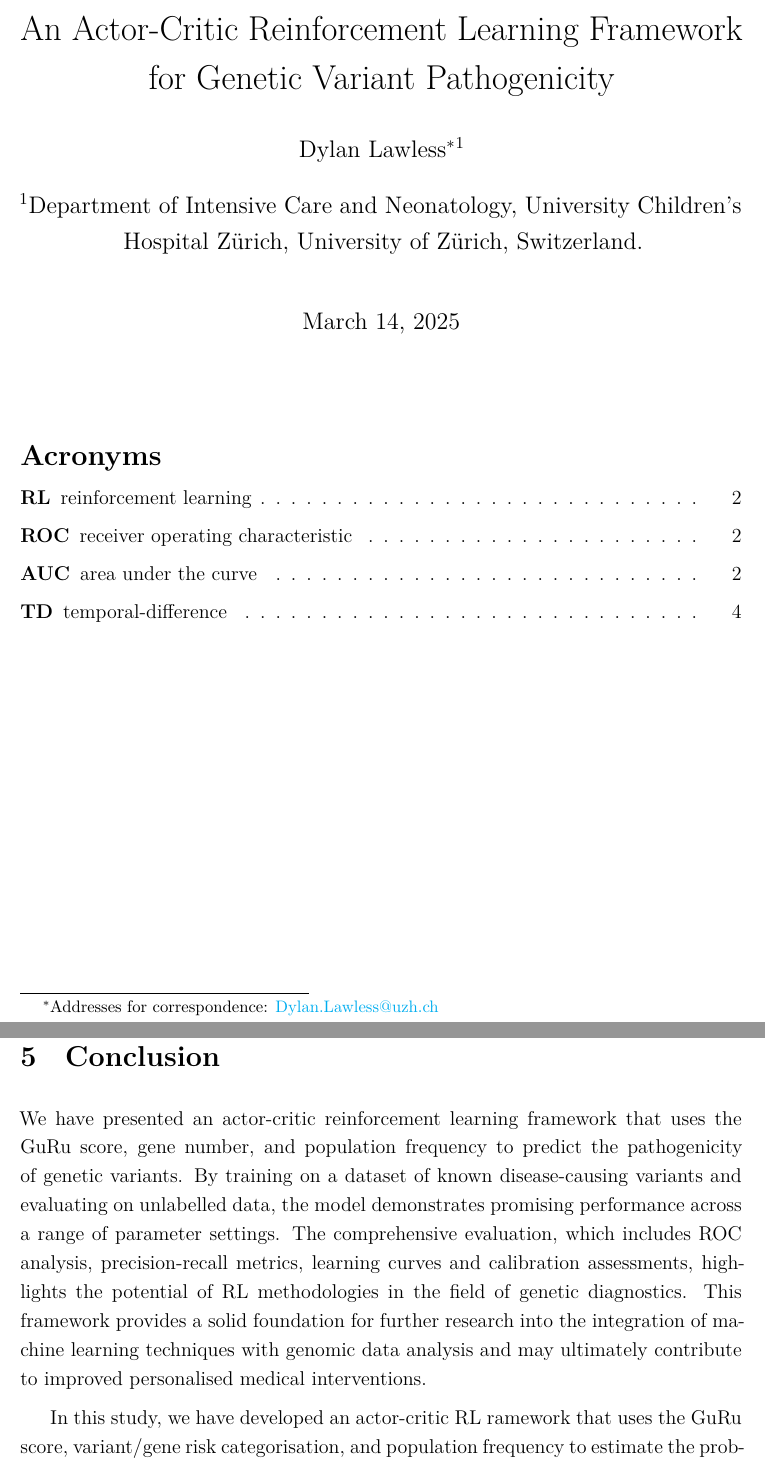
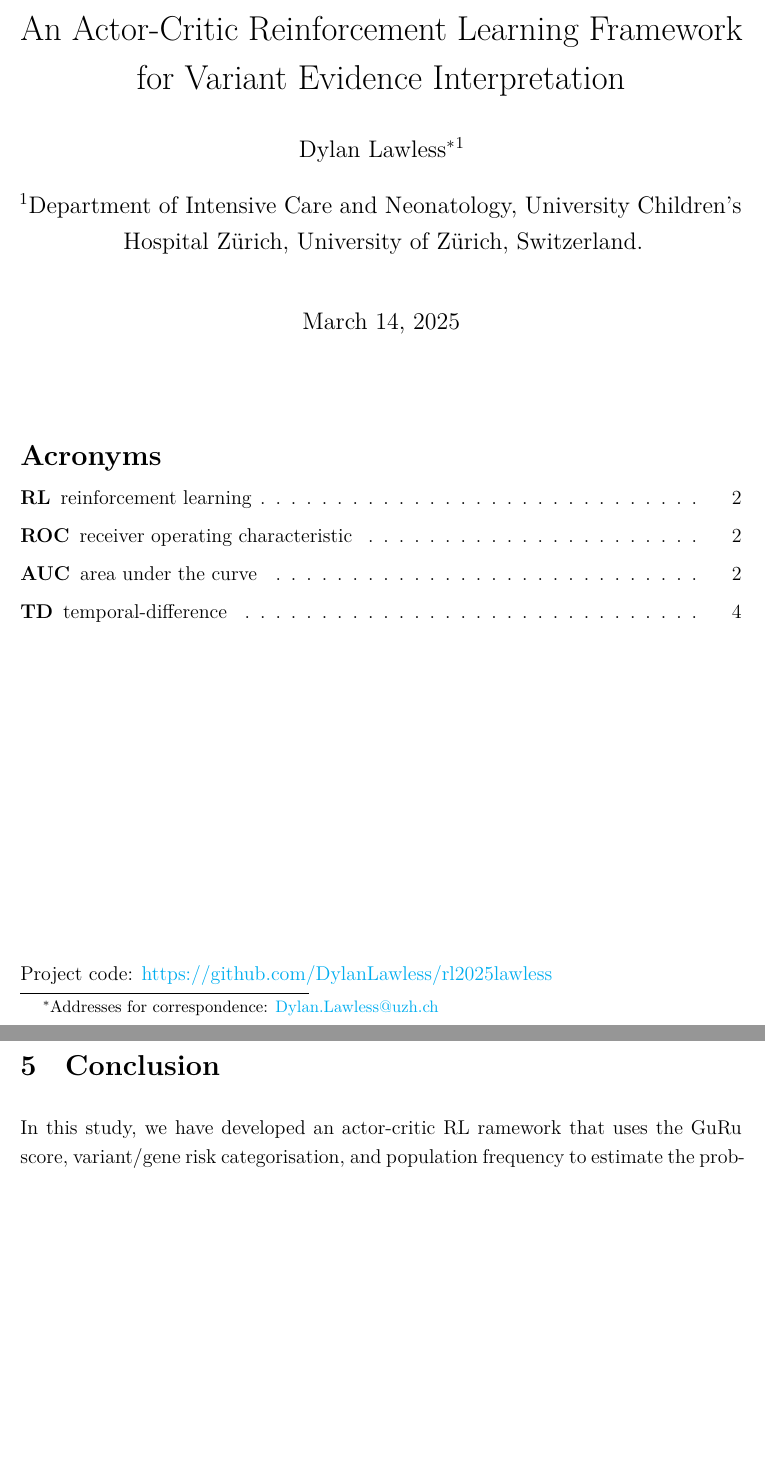
Before and after one commit to DylanLawless/rl2025lawless, a LaTeX document (latex/rl2025lawless.tex): two parts of pages 1 and 15 of 15 before the commit and two parts of pages 1 and 14 of 14 after it, joined at a grey line, cut so that both start at the same text, the shorter picture padded with empty space. Compiled offline with XeLaTeX.

Commit message:
conclusion and title

```diff
--- a/latex/rl2025lawless.tex
+++ b/latex/rl2025lawless.tex
@@ -7,7 +7,7 @@
   \label{#1}%
 }
 
-\title{An Actor-Critic Reinforcement Learning Framework for Genetic Variant Pathogenicity}
+\title{An Actor-Critic Reinforcement Learning Framework for Variant Evidence Interpretation}
 
 \author[1]{Dylan Lawless\thanks{Addresses for correspondence: \href{mailto:Dylan.Lawless@uzh.ch}{Dylan.Lawless@uzh.ch}}}
 \affil[1]{Department of Intensive Care and Neonatology, University Children's Hospital Zürich, University of Zürich, Switzerland.}
@@ -51,11 +51,17 @@
 \acro{maf}[MAF]{minor allele frequency}
 \acro{qc}[QC]{quality control}
 \end{acronym}
+
+\vfill
+\noindent Project code: \href{https://github.com/DylanLawless/rl2025lawless}{https://github.com/DylanLawless/rl2025lawless}
+
 \clearpage
+
 
 \section*{Abstract}
 
 We present a \ac{rl} framework that uses established genomic metrics -- such as the GuRu score, variant/gene risk priors, and population frequency -- to estimate the probability of observing a given genetic variant in disease. Importantly, our approach does not directly predict variant pathogenicity; instead, it quantifies the cumulative evidence supporting a variant’s clinical observability within a Bayesian context. Using simulated genetic data with a range of variability and label noise, we systematically evaluated the actor-critic algorithm performance across multiple scenarios, employing metrics including \ac{roc} curves, \ac{auc} , calibration plots, and learning dynamics. Results indicate predictive accuracy and effective learning, demonstrating \ac{rl}’s potential as a practical tool for genomic variant interpretation, setting the stage for integration into a broader Bayesian classification framework.
+
 
 \section{Introduction}
 Precise interpretation of genetic variants remains a central challenge in precision medicine, significantly impacting clinical decision-making and patient care. Differentiating pathogenic from benign variants accurately is essential for genetic diagnostics. Standard classification methods often face limitations due to incomplete or uncertain annotations, motivating the exploration of adaptive machine learning techniques.
@@ -189,6 +194,4 @@ Ultimately, this incremental methodological development has implications for bro
 \section{Conclusion}
-We have presented an actor-critic reinforcement learning framework that uses the GuRu score, gene number, and population frequency to predict the pathogenicity of genetic variants. By training on a dataset of known disease-causing variants and evaluating on unlabelled data, the model demonstrates promising performance across a range of parameter settings. The comprehensive evaluation, which includes \ac{roc} analysis, precision-recall metrics, learning curves and calibration assessments, highlights the potential of \ac{rl} methodologies in the field of genetic diagnostics. This framework provides a solid foundation for further research into the integration of machine learning techniques with genomic data analysis and may ultimately contribute to improved personalised medical interventions.
-
 In this study, we have developed an actor-critic \ac{rl} ramework that uses the GuRu score, variant/gene risk categorisation, and population frequency to estimate the probability of observing a variant in disease, rather than directly classifying its pathogenicity. A central contribution of our work is the demonstration that \ac{rl} can learn to discern which evidence supports known variant labels, thereby serving as a crucial precursor to a broader Bayesian classification framework. Our evaluations indicate that the model achieves robust predictive performance even under varying noise conditions, as evidenced by reasonable baseline \ac{auc} values, well-calibrated probability estimates, and converging learning curves. These findings pave the way for future integration of \ac{rl} with Bayesian inference in clinical genomics, ultimately enhancing the accuracy and genetic variant interpretation and improving personalized healthcare outcomes.
 
 % \clearpage
```
Also changed, not shown: README.md, latex/rl2025lawless.pdf, latex/rl2025lawless.tex (1 more changed lines), 3 other files.
